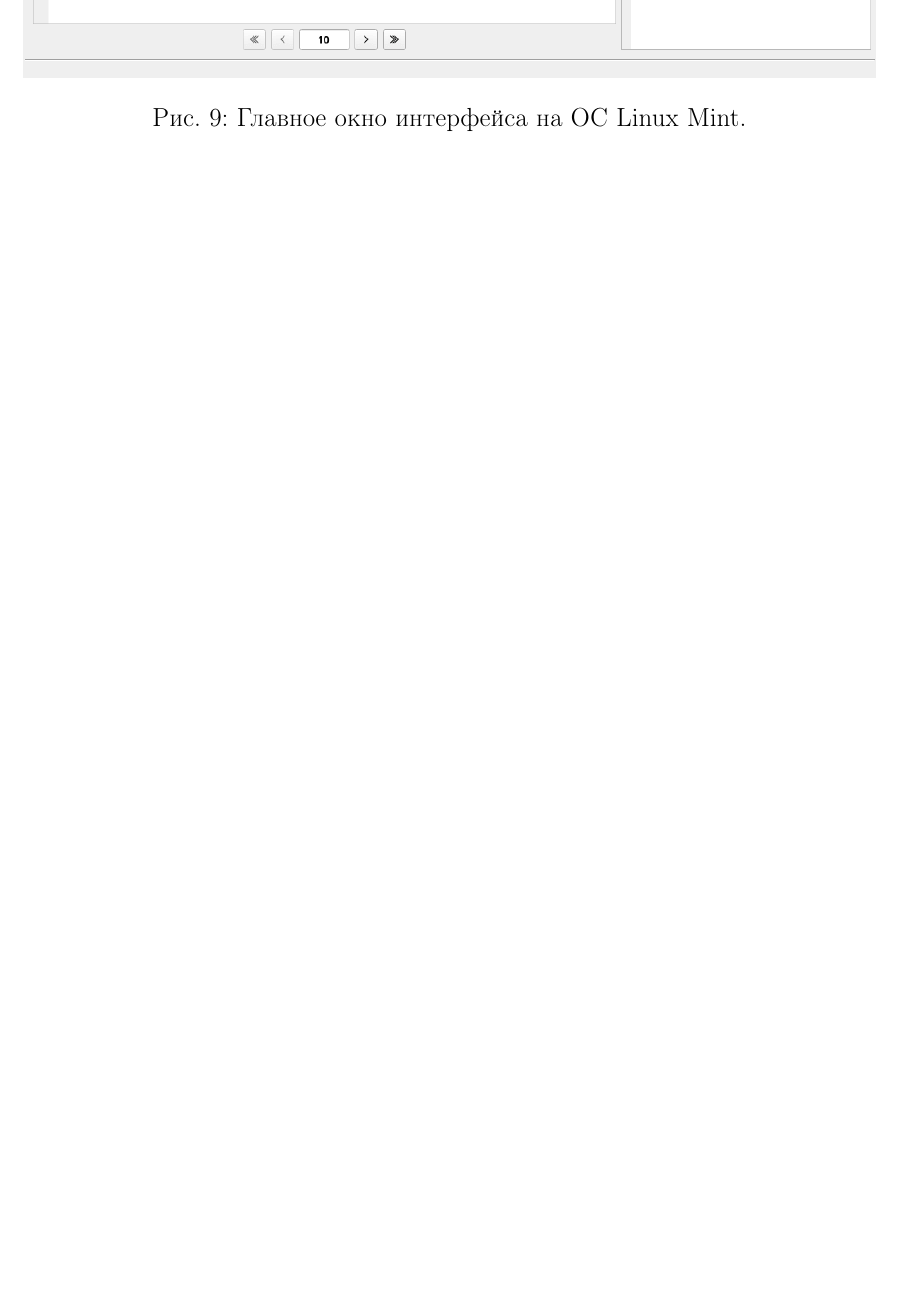
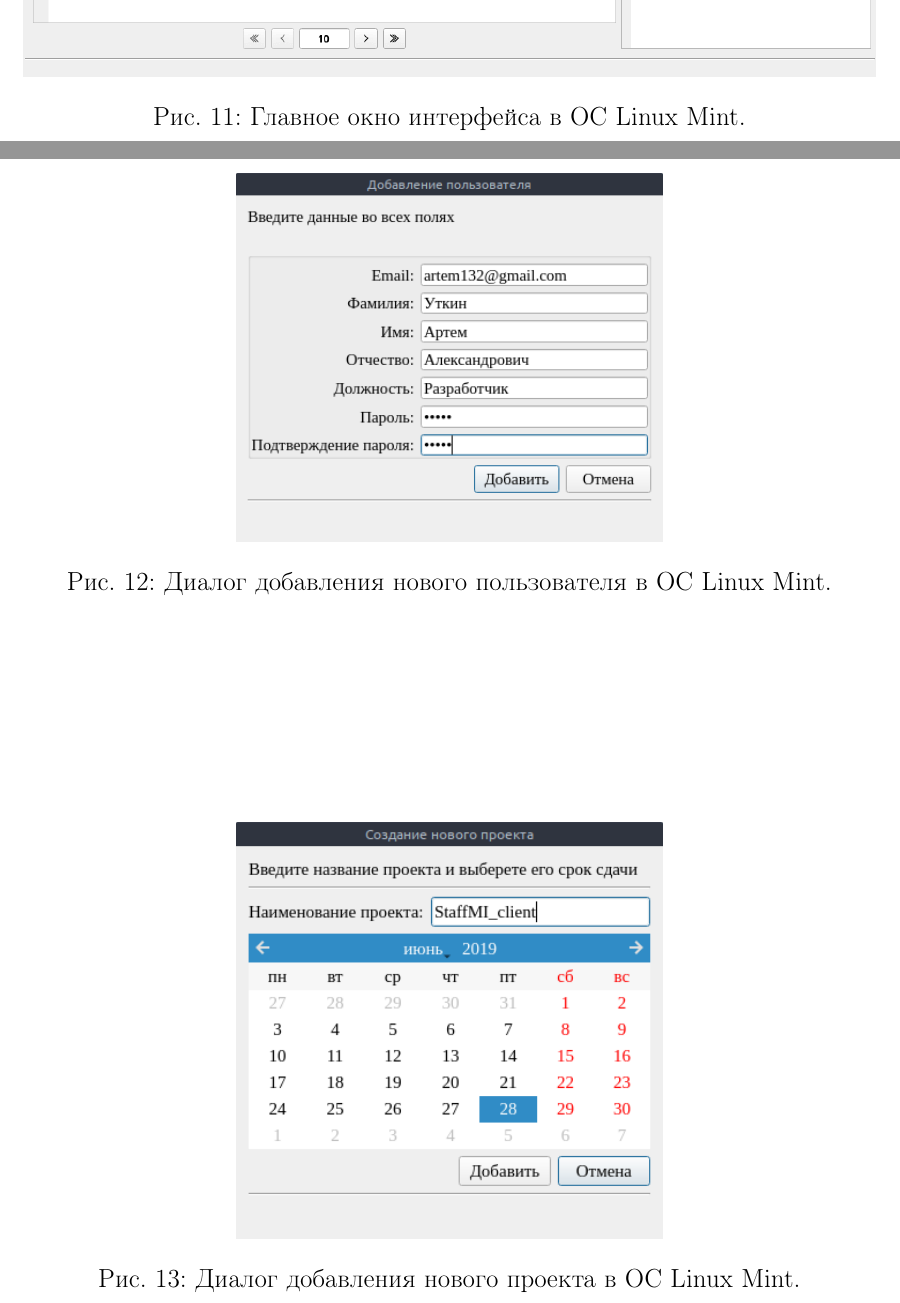
Before and after one commit to DvaMishkiLapa/diplom_se_2019, a LaTeX thesis (diplom.tex, which reads main.tex): part of page 23 of 57 before the commit and two parts of pages 24 and 25 of 59 after it, the two joined at a grey line, cut at the place of the change, the shorter picture padded with empty space. Compiled offline with pdfLaTeX.

Commit message:
Added screenshots of interface

```diff
--- a/main.tex
+++ b/main.tex
@@ -413,8 +426,22 @@ Gunicorn и логики архитектуры. Так же необходим
 \begin{figure}[h]
     \centering
     \includegraphics[width=1\linewidth]{img/main_window_linux.png}
-    \caption{Главное окно интерфейса на ОС Linux Mint.}
+    \caption{Главное окно интерфейса в ОС Linux Mint.}
     \label{fig:main_window_linux}
+\end{figure}
+
+\begin{figure}[h]
+    \centering
+    \includegraphics[width=0.5\linewidth]{img/add_user_linux.png}
+    \caption{Диалог добавления нового пользователя в ОС Linux Mint.}
+    \label{fig:add_user_linux}
+\end{figure}
+
+\begin{figure}[h]
+    \centering
+    \includegraphics[width=0.5\linewidth]{img/add_project_linux.png}
+    \caption{Диалог добавления нового проекта в ОС Linux Mint.}
+    \label{fig:add_project_linux}
 \end{figure}
 
 
```
Also changed, not shown: diplom.pdf, img/add_project.png (added), img/add_project_linux.png (added), img/add_user_linux.png (added), img/login_error.png (added), main.tex (19 more changed lines).
